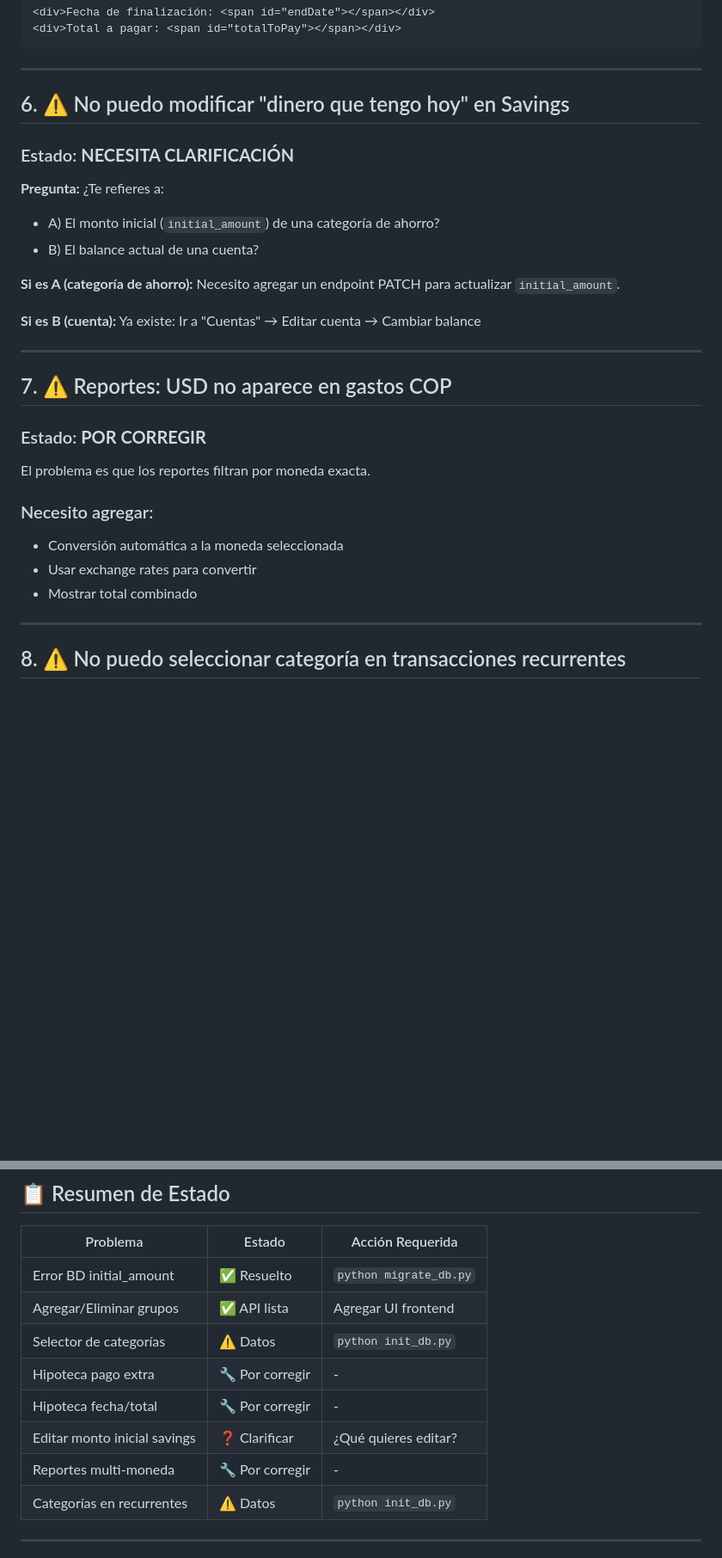
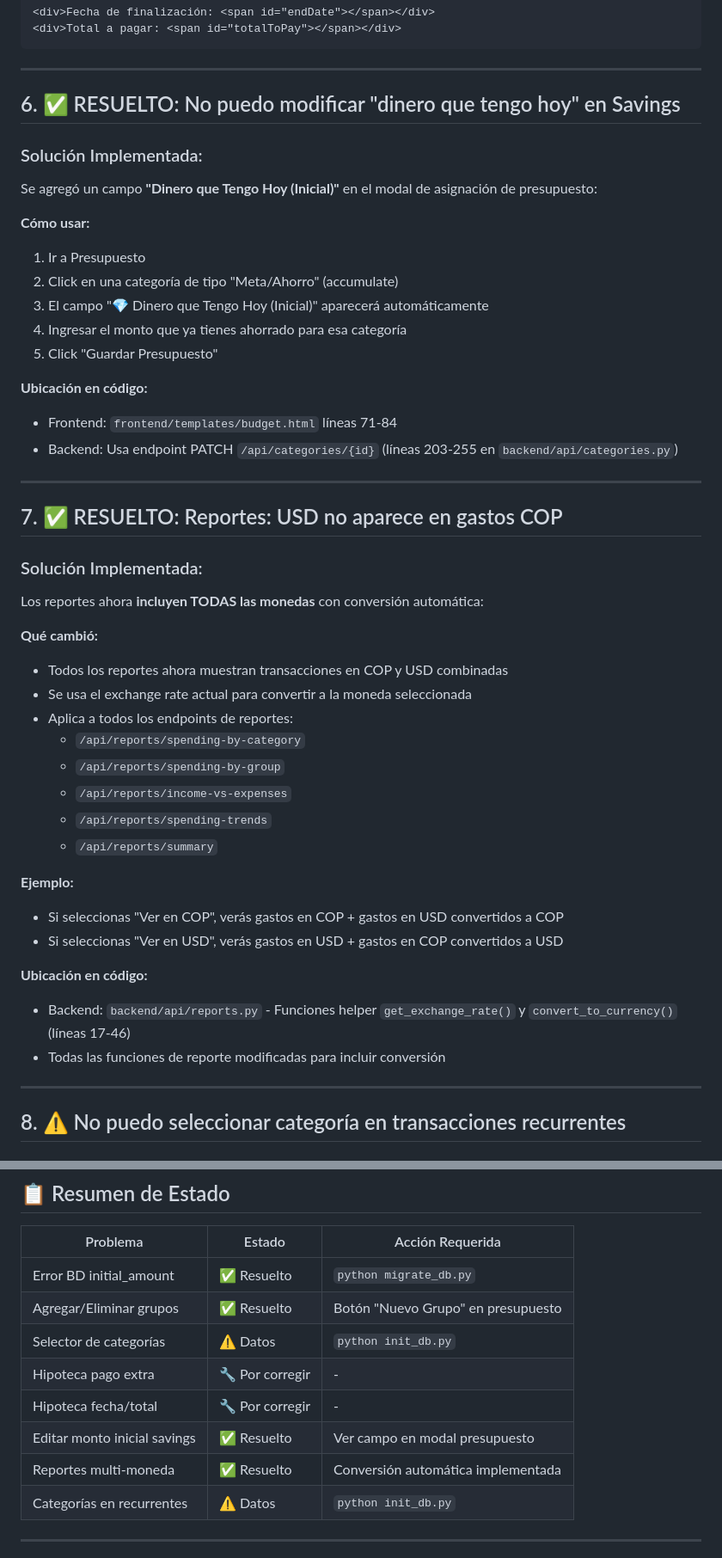
Before and after one commit to oscarems/personal_finances, a Markdown page: PROBLEMAS_Y_SOLUCIONES.md, 2 parts joined by grey strips. Shown at 86% size. Rendered like a GitHub page; blank space fills up the shorter version.

Commit message:
Actualiza documento con problemas resueltos #6 y #7

```diff
--- a/PROBLEMAS_Y_SOLUCIONES.md
+++ b/PROBLEMAS_Y_SOLUCIONES.md
@@ -91,32 +99,48 @@ Necesito agregar:
 
 ---
 
-## 6. ⚠️ No puedo modificar "dinero que tengo hoy" en Savings
+## 6. ✅ RESUELTO: No puedo modificar "dinero que tengo hoy" en Savings
 
-### Estado: **NECESITA CLARIFICACIÓN**
+### Solución Implementada:
 
-**Pregunta:** ¿Te refieres a:
-- A) El monto inicial (`initial_amount`) de una categoría de ahorro?
-- B) El balance actual de una cuenta?
+Se agregó un campo **"Dinero que Tengo Hoy (Inicial)"** en el modal de asignación de presupuesto:
 
-**Si es A (categoría de ahorro):**
-Necesito agregar un endpoint PATCH para actualizar `initial_amount`.
+**Cómo usar:**
+1. Ir a Presupuesto
+2. Click en una categoría de tipo "Meta/Ahorro" (accumulate)
+3. El campo "💎 Dinero que Tengo Hoy (Inicial)" aparecerá automáticamente
+4. Ingresar el monto que ya tienes ahorrado para esa categoría
+5. Click "Guardar Presupuesto"
 
-**Si es B (cuenta):**
-Ya existe: Ir a "Cuentas" → Editar cuenta → Cambiar balance
+**Ubicación en código:**
+- Frontend: `frontend/templates/budget.html` líneas 71-84
+- Backend: Usa endpoint PATCH `/api/categories/{id}` (líneas 203-255 en `backend/api/categories.py`)
 
 ---
 
-## 7. ⚠️ Reportes: USD no aparece en gastos COP
+## 7. ✅ RESUELTO: Reportes: USD no aparece en gastos COP
 
-### Estado: **POR CORREGIR**
+### Solución Implementada:
 
-El problema es que los reportes filtran por moneda exacta.
+Los reportes ahora **incluyen TODAS las monedas** con conversión automática:
 
-### Necesito agregar:
-- Conversión automática a la moneda seleccionada
-- Usar exchange rates para convertir
-- Mostrar total combinado
+**Qué cambió:**
+- Todos los reportes ahora muestran transacciones en COP y USD combinadas
+- Se usa el exchange rate actual para convertir a la moneda seleccionada
+- Aplica a todos los endpoints de reportes:
+  - `/api/reports/spending-by-category`
+  - `/api/reports/spending-by-group`
+  - `/api/reports/income-vs-expenses`
+  - `/api/reports/spending-trends`
+  - `/api/reports/summary`
+
+**Ejemplo:**
+- Si seleccionas "Ver en COP", verás gastos en COP + gastos en USD convertidos a COP
+- Si seleccionas "Ver en USD", verás gastos en USD + gastos en COP convertidos a USD
+
+**Ubicación en código:**
+- Backend: `backend/api/reports.py` - Funciones helper `get_exchange_rate()` y `convert_to_currency()` (líneas 17-46)
+- Todas las funciones de reporte modificadas para incluir conversión
 
 ---
 
@@ -133,12 +157,12 @@ Solución: Ejecutar `python init_db.py` para crear categorías.
 | Problema | Estado | Acción Requerida |
 |----------|--------|------------------|
 | Error BD initial_amount | ✅ Resuelto | `python migrate_db.py` |
-| Agregar/Eliminar grupos | ✅ API lista | Agregar UI frontend |
+| Agregar/Eliminar grupos | ✅ Resuelto | Botón "Nuevo Grupo" en presupuesto |
 | Selector de categorías | ⚠️ Datos | `python init_db.py` |
 | Hipoteca pago extra | 🔧 Por corregir | - |
 | Hipoteca fecha/total | 🔧 Por corregir | - |
-| Editar monto inicial savings | ❓ Clarificar | ¿Qué quieres editar? |
-| Reportes multi-moneda | 🔧 Por corregir | - |
+| Editar monto inicial savings | ✅ Resuelto | Ver campo en modal presupuesto |
+| Reportes multi-moneda | ✅ Resuelto | Conversión automática implementada |
 | Categorías en recurrentes | ⚠️ Datos | `python init_db.py` |
 
 ---
```
Also changed, not shown: other parts of PROBLEMAS_Y_SOLUCIONES.md (+22 -14 lines).
